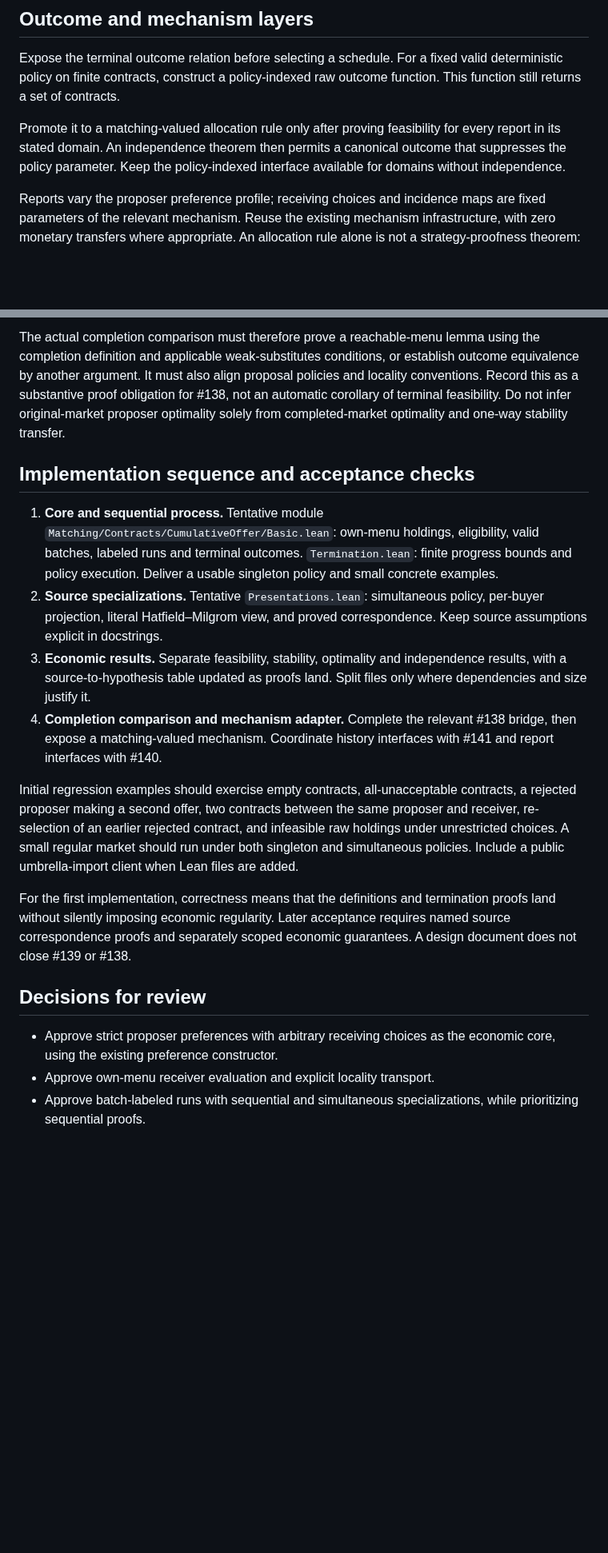
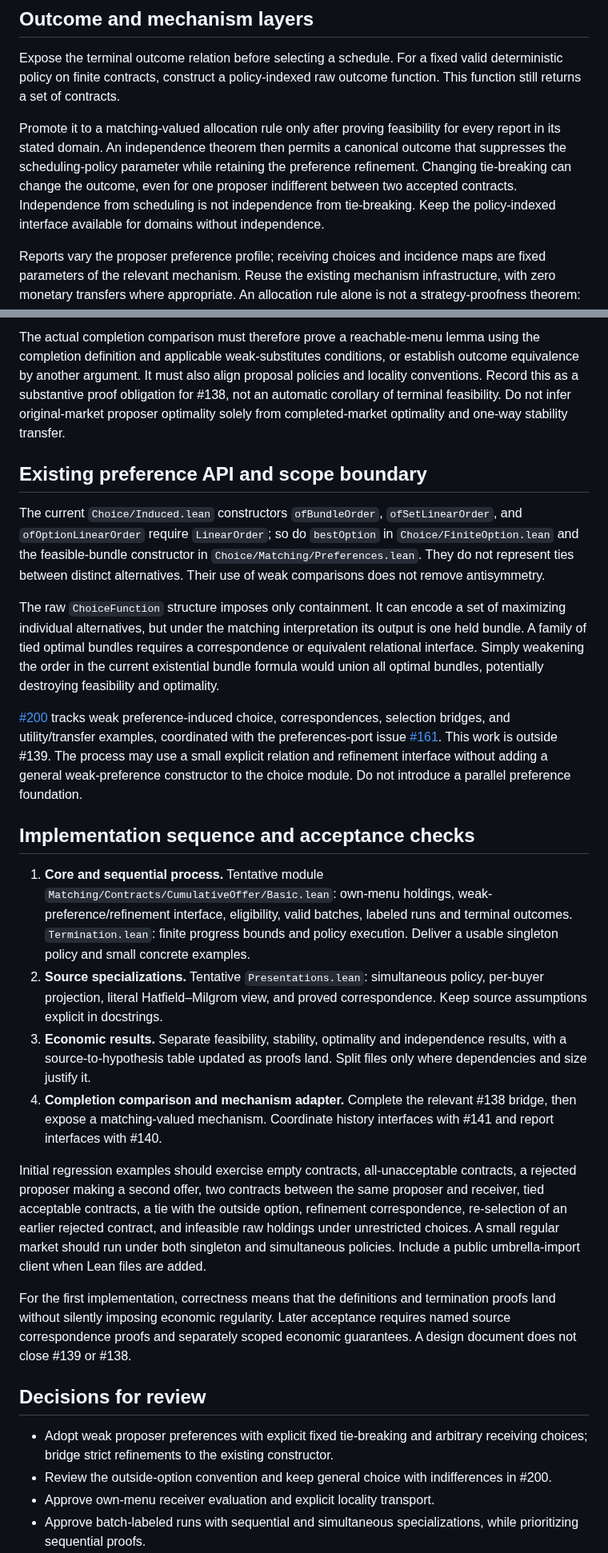
Before and after one commit to matheconlib/matheconlib, a Markdown page: docs/CumulativeOfferDesign.md, 2 parts joined by grey strips. Shown at 80% size. GitHub-like rendering; blank space fills up the shorter version.

Commit message:
docs(Matching): allow weak proposer preferences with explicit tie-breaking

```diff
--- a/docs/CumulativeOfferDesign.md
+++ b/docs/CumulativeOfferDesign.md
@@ -150,7 +178,10 @@ outcome function. This function still returns a set of contracts.
 
 Promote it to a matching-valued allocation rule only after proving feasibility
 for every report in its stated domain. An independence theorem then permits a
-canonical outcome that suppresses the policy parameter. Keep the policy-indexed
+canonical outcome that suppresses the scheduling-policy parameter while
+retaining the preference refinement. Changing tie-breaking can change the
+outcome, even for one proposer indifferent between two accepted contracts.
+Independence from scheduling is not independence from tie-breaking. Keep the policy-indexed
 interface available for domains without independence.
 
 Reports vary the proposer preference profile; receiving choices and incidence
@@ -208,11 +246,36 @@ obligation for #138, not an automatic corollary of terminal feasibility.
 Do not infer original-market proposer optimality solely from completed-market
 optimality and one-way stability transfer.
 
+## Existing preference API and scope boundary
+
+The current `Choice/Induced.lean` constructors `ofBundleOrder`,
+`ofSetLinearOrder`, and `ofOptionLinearOrder` require `LinearOrder`;
+so do `bestOption` in `Choice/FiniteOption.lean` and the feasible-bundle
+constructor in `Choice/Matching/Preferences.lean`. They do not represent ties
+between distinct alternatives. Their use of weak comparisons does not remove
+antisymmetry.
+
+The raw `ChoiceFunction` structure imposes only containment. It can encode
+a set of maximizing individual alternatives, but under the matching
+interpretation its output is one held bundle. A family of tied optimal bundles
+requires a correspondence or equivalent relational interface. Simply weakening
+the order in the current existential bundle formula would union all optimal
+bundles, potentially destroying feasibility and optimality.
+
+[#200](https://github.com/matheconlib/matheconlib/issues/200) tracks weak
+preference-induced choice, correspondences, selection bridges, and
+utility/transfer examples, coordinated with the preferences-port issue
+[#161](https://github.com/matheconlib/matheconlib/issues/161).
+This work is outside #139. The process may use a small explicit relation and
+refinement interface without adding a general weak-preference constructor to
+the choice module. Do not introduce a parallel preference foundation.
+
 ## Implementation sequence and acceptance checks
 
 1. **Core and sequential process.** Tentative module
    `Matching/Contracts/CumulativeOffer/Basic.lean`: own-menu holdings,
-   eligibility, valid batches, labeled runs and terminal outcomes.
+   weak-preference/refinement interface, eligibility, valid batches, labeled
+   runs and terminal outcomes.
    `Termination.lean`: finite progress bounds and policy execution.
    Deliver a usable singleton policy and small concrete examples.
 2. **Source specializations.** Tentative `Presentations.lean`: simultaneous
@@ -227,7 +290,8 @@ optimality and one-way stability transfer.
 
 Initial regression examples should exercise empty contracts, all-unacceptable
 contracts, a rejected proposer making a second offer, two contracts between
-the same proposer and receiver, re-selection of an earlier rejected contract,
+the same proposer and receiver, tied acceptable contracts, a tie with the
+outside option, refinement correspondence, re-selection of an earlier rejected contract,
 and infeasible raw holdings under unrestricted choices. A small regular market
 should run under both singleton and simultaneous policies. Include a public
 umbrella-import client when Lean files are added.
@@ -239,8 +303,10 @@ scoped economic guarantees. A design document does not close #139 or #138.
 
 ## Decisions for review
 
-- Approve strict proposer preferences with arbitrary receiving choices as the
-  economic core, using the existing preference constructor.
+- Adopt weak proposer preferences with explicit fixed tie-breaking and arbitrary
+  receiving choices; bridge strict refinements to the existing constructor.
+- Review the outside-option convention and keep general choice with
+  indifferences in #200.
 - Approve own-menu receiver evaluation and explicit locality transport.
 - Approve batch-labeled runs with sequential and simultaneous specializations,
   while prioritizing sequential proofs.
```
Also changed, not shown: other parts of docs/CumulativeOfferDesign.md (+51 -16 lines).
